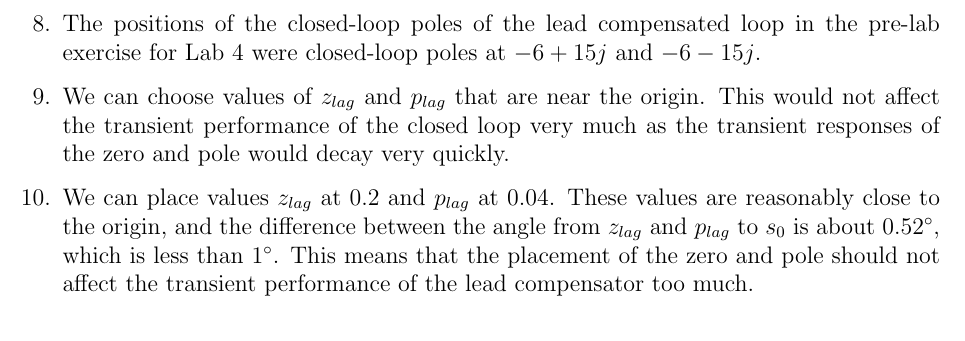
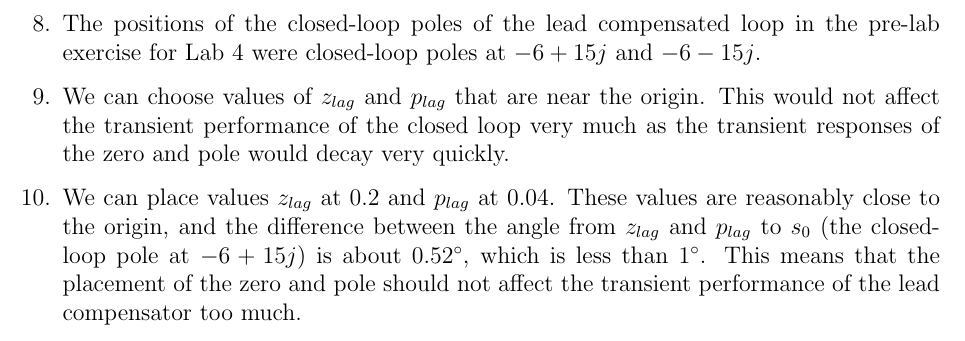
Before and after one commit to raeedh/ELECENG3CL4, a LaTeX document (Lab 5/Prelab/3CL4_Lab5_Prelab.tex): part of page 4 of 4, cut so that both start at the same text. Compiled offline with pdfLaTeX.

Commit message:
q10 details

```diff
--- a/Lab 5/Prelab/3CL4_Lab5_Prelab.tex
+++ b/Lab 5/Prelab/3CL4_Lab5_Prelab.tex
@@ -106,7 +106,7 @@
 	We can choose values of $z_{lag}$ and $p_{lag}$ that are near the origin. This would not affect the transient performance of the closed loop very much as the transient responses of the zero and pole would decay very quickly.
 
 	\item %10
-	We can place values $z_{lag}$ at 0.2 and $p_{lag}$ at 0.04. These values are reasonably close to the origin, and the difference between the angle from $z_{lag}$ and $p_{lag}$ to $s_0$ is about $0.52 \degree$, which is less than $1 \degree$. This means that the placement of the zero and pole should not affect the transient performance of the lead compensator too much.
+	We can place values $z_{lag}$ at 0.2 and $p_{lag}$ at 0.04. These values are reasonably close to the origin, and the difference between the angle from $z_{lag}$ and $p_{lag}$ to $s_0$ (the closed-loop pole at $-6 + 15j$) is about $0.52 \degree$, which is less than $1 \degree$. This means that the placement of the zero and pole should not affect the transient performance of the lead compensator too much.
 
 \end{enumerate}
 
```
Also changed, not shown: Lab 5/Prelab/3CL4_Lab5_Prelab.pdf.
